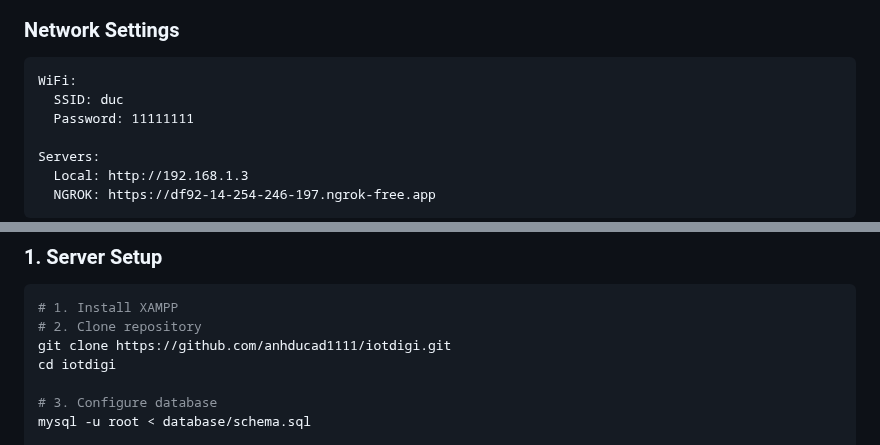
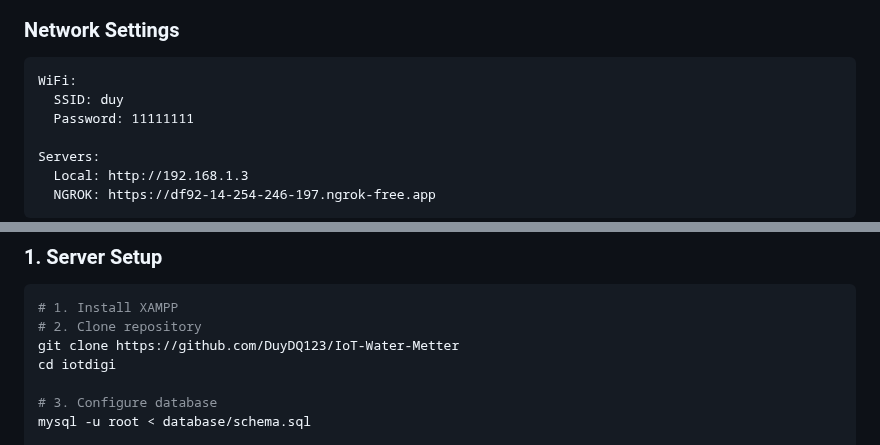
Before and after one commit to DuyDQ123/IoT-Water-Metter, a Markdown page: README.md, 2 parts joined by grey strips. Rendered like a GitHub page.

Commit message:
udpate README

````diff
--- a/README.md
+++ b/README.md
@@ -139,7 +139,7 @@ Stream: /video_stream/uploaded_image.jpg
 ### Network Settings
 ```
 WiFi:
-  SSID: duc
+  SSID: duy
   Password: 11111111
 
 Servers:
@@ -220,7 +220,7 @@ Flutter:
 ```bash
 # 1. Install XAMPP
 # 2. Clone repository
-git clone https://github.com/anhducad1111/iotdigi.git
+git clone https://github.com/DuyDQ123/IoT-Water-Metter
 cd iotdigi
 
 # 3. Configure database
````
